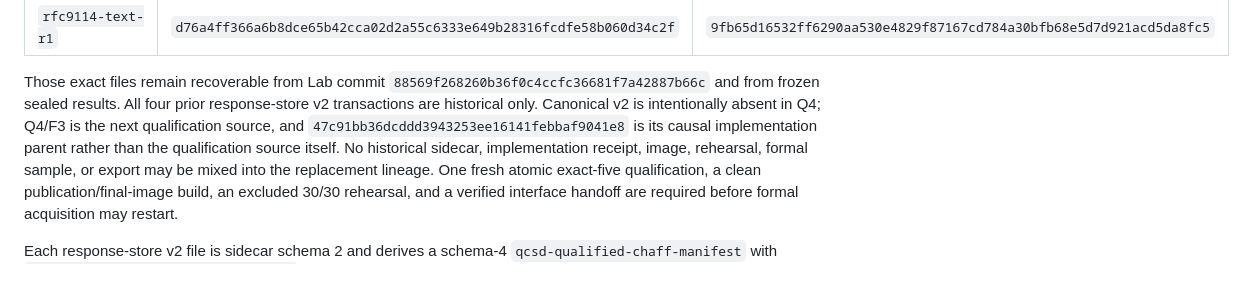
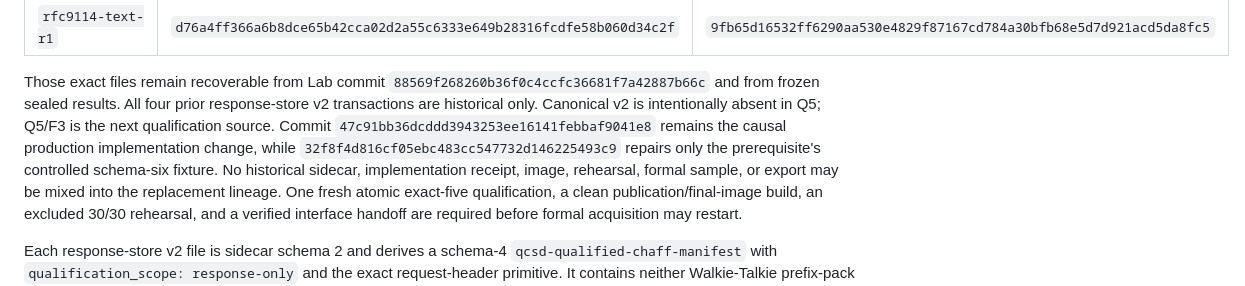
Before and after one commit to kaisequeira/neqo-qcsd-lab, a Markdown page: README.md, the part around one of its changes. Rendered like a GitHub page.

```diff
--- a/README.md
+++ b/README.md
@@ -270,9 +298,10 @@ Its historical hashes are:
 Those exact files remain recoverable from Lab commit
 `88569f268260b36f0c4ccfc36681f7a42887b66c` and from frozen sealed results.
 All four prior response-store v2 transactions are historical only. Canonical
-v2 is intentionally absent in Q4; Q4/F3 is the next qualification source, and
-`47c91bb36dcddd3943253ee16141febbaf9041e8` is its causal implementation
-parent rather than the qualification source itself.
+v2 is intentionally absent in Q5; Q5/F3 is the next qualification source.
+Commit `47c91bb36dcddd3943253ee16141febbaf9041e8` remains the causal production
+implementation change, while `32f8f4d816cf05ebc483cc547732d146225493c9`
+repairs only the prerequisite's controlled schema-six fixture.
 No historical sidecar, implementation receipt, image, rehearsal, formal
 sample, or export may be mixed into the replacement lineage. One fresh atomic
 exact-five qualification, a clean publication/final-image build, an excluded
```
Also changed, not shown: other parts of README.md (+50 -16 lines), METHODOLOGY.md (+37 -12 lines).
